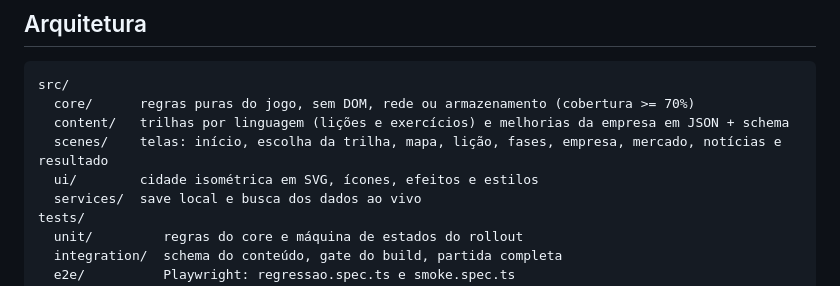
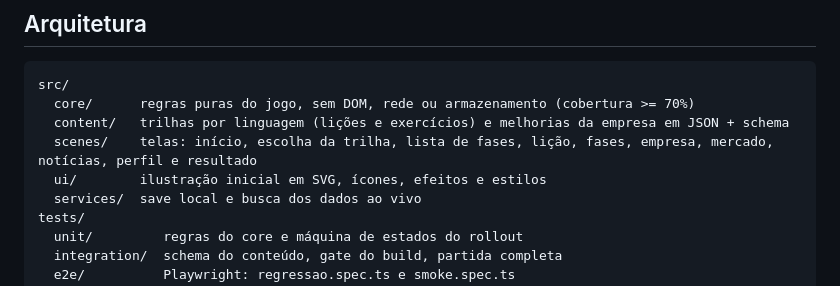
Before and after one commit to micaelsd07/byte-e-bolso, a Markdown page: README.md, the part around the change. Drawn GitHub-style.

```diff
--- a/README.md
+++ b/README.md
@@ -35,8 +35,8 @@ Para testar contra um ambiente publicado: `BASE_URL=https://USUARIO.github.io/RE
 src/
   core/      regras puras do jogo, sem DOM, rede ou armazenamento (cobertura >= 70%)
   content/   trilhas por linguagem (lições e exercícios) e melhorias da empresa em JSON + schema
-  scenes/    telas: início, escolha da trilha, mapa, lição, fases, empresa, mercado, notícias e resultado
-  ui/        cidade isométrica em SVG, ícones, efeitos e estilos
+  scenes/    telas: início, escolha da trilha, lista de fases, lição, fases, empresa, mercado, notícias, perfil e resultado
+  ui/        ilustração inicial em SVG, ícones, efeitos e estilos
   services/  save local e busca dos dados ao vivo
 tests/
   unit/         regras do core e máquina de estados do rollout
```
Also changed, not shown: AI-USAGE.md (+3 -0 lines), THIRD_PARTY.md (+4 -0 lines).
